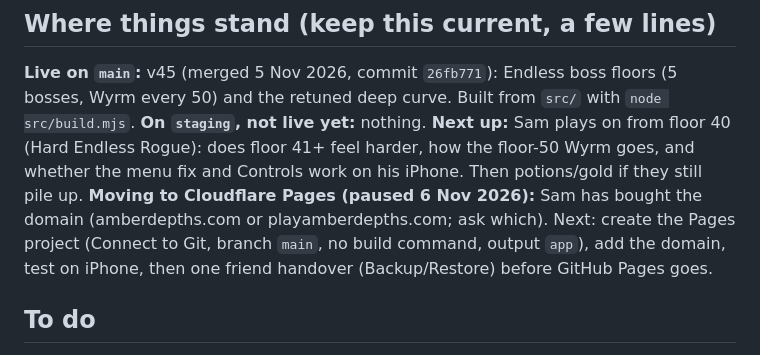
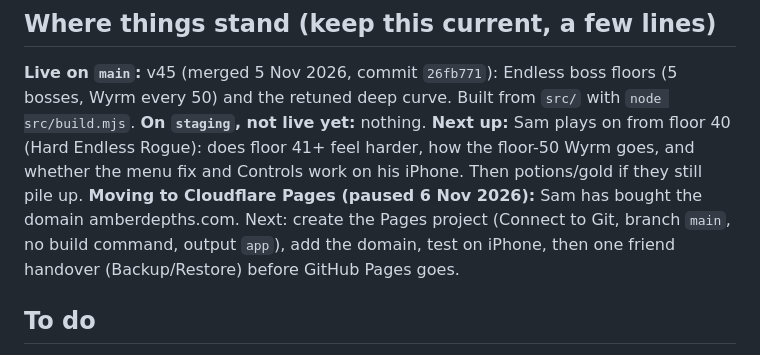
Before and after one commit to sam-carton6/amber-depths, a Markdown page: TODO.md, the part around the change. GitHub-like rendering.

Commit message:
Notes: domain is amberdepths.com
Co-Authored-By: Claude Opus 5.5 <noreply@anthropic.com>

```diff
--- a/TODO.md
+++ b/TODO.md
@@ -10,8 +10,8 @@ and the retuned deep curve. Built from `src/` with `node src/build.mjs`.
 **On `staging`, not live yet:** nothing.
 **Next up:** Sam plays on from floor 40 (Hard Endless Rogue): does floor 41+ feel harder, how the floor-50 Wyrm goes,
 and whether the menu fix and Controls work on his iPhone. Then potions/gold if they still pile up.
-**Moving to Cloudflare Pages (paused 6 Nov 2026):** Sam has bought the domain (amberdepths.com or
-playamberdepths.com; ask which). Next: create the Pages project (Connect to Git, branch `main`, no build command,
+**Moving to Cloudflare Pages (paused 6 Nov 2026):** Sam has bought the domain amberdepths.com.
+Next: create the Pages project (Connect to Git, branch `main`, no build command,
 output `app`), add the domain, test on iPhone, then one friend handover (Backup/Restore) before GitHub Pages goes.
 
 ## To do
```
